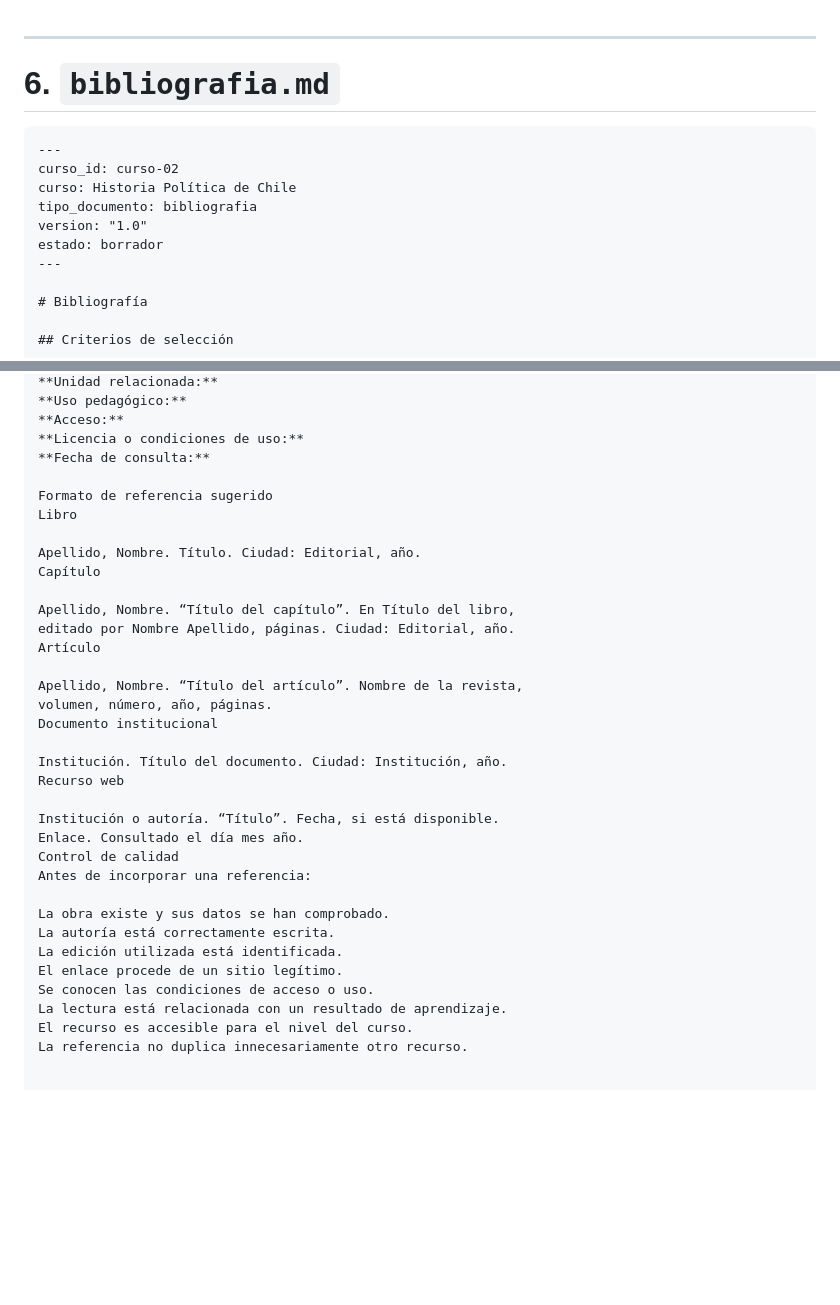
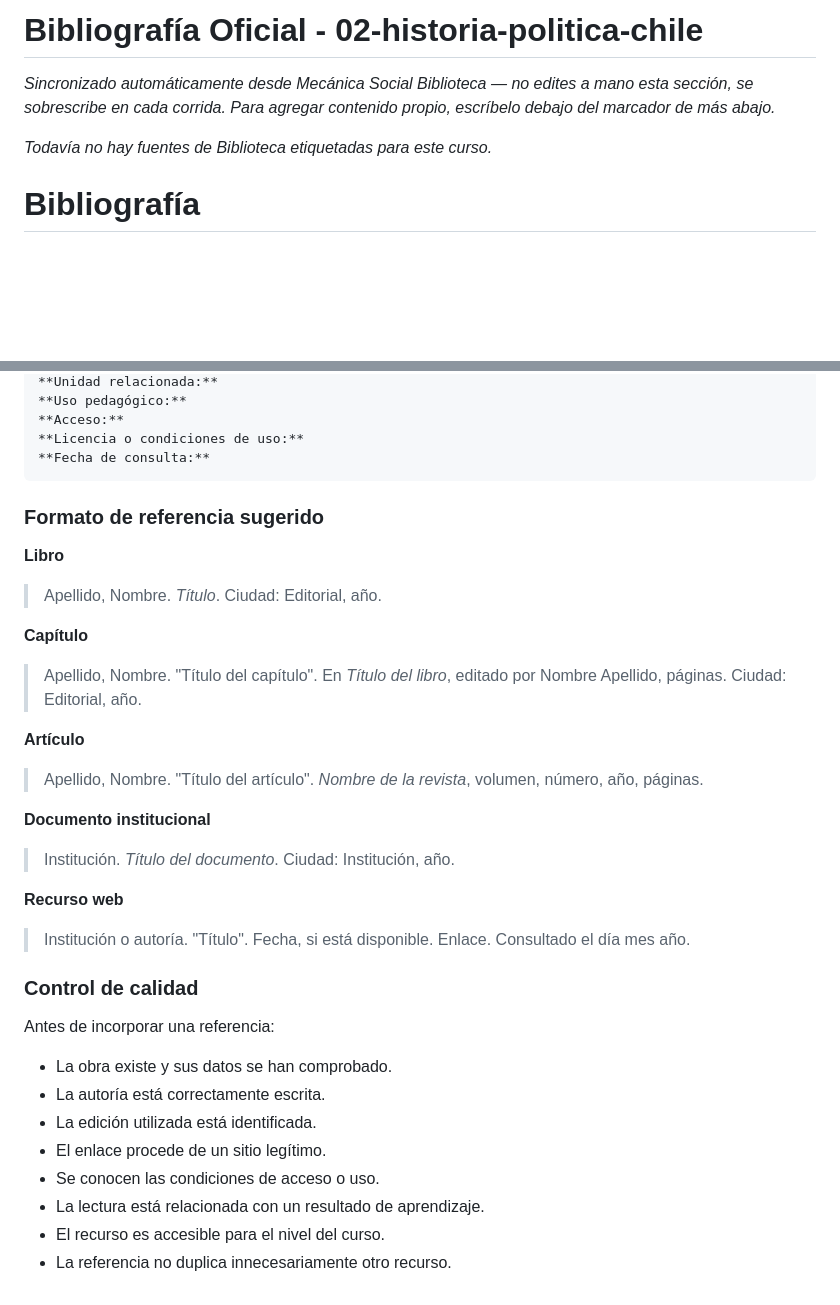
Before and after one commit to mecanicasocial/mecanica-social-escuela, a Markdown page: cursos/02-historia-politica-chile/Bibliografia.md, 2 parts joined by grey strips. Drawn GitHub-style; blank space fills up the shorter version.

````diff
--- a/cursos/02-historia-politica-chile/Bibliografia.md
+++ b/cursos/02-historia-politica-chile/Bibliografia.md
@@ -1,16 +1,10 @@
+# Bibliografía Oficial - 02-historia-politica-chile
 
----
+*Sincronizado automáticamente desde Mecánica Social Biblioteca — no edites a mano esta sección, se sobrescribe en cada corrida. Para agregar contenido propio, escríbelo debajo del marcador de más abajo.*
 
-# 6. `bibliografia.md`
+_Todavía no hay fuentes de Biblioteca etiquetadas para este curso._
 
-```markdown
----
-curso_id: curso-02
-curso: Historia Política de Chile
-tipo_documento: bibliografia
-version: "1.0"
-estado: borrador
----
+<!-- FIN-SINCRONIZADO: todo lo que escribas debajo de esta línea se conserva siempre -->
 
 # Bibliografía
 
@@ -145,34 +139,39 @@ Para incorporar un recurso:
 **Acceso:**
 **Licencia o condiciones de uso:**
 **Fecha de consulta:**
+```
 
-Formato de referencia sugerido
-Libro
+### Formato de referencia sugerido
 
-Apellido, Nombre. Título. Ciudad: Editorial, año.
-Capítulo
+**Libro**
 
-Apellido, Nombre. “Título del capítulo”. En Título del libro,
-editado por Nombre Apellido, páginas. Ciudad: Editorial, año.
-Artículo
+> Apellido, Nombre. *Título*. Ciudad: Editorial, año.
 
-Apellido, Nombre. “Título del artículo”. Nombre de la revista,
-volumen, número, año, páginas.
-Documento institucional
+**Capítulo**
 
-Institución. Título del documento. Ciudad: Institución, año.
-Recurso web
+> Apellido, Nombre. "Título del capítulo". En *Título del libro*, editado por Nombre Apellido, páginas. Ciudad: Editorial, año.
 
-Institución o autoría. “Título”. Fecha, si está disponible.
-Enlace. Consultado el día mes año.
-Control de calidad
+**Artículo**
+
+> Apellido, Nombre. "Título del artículo". *Nombre de la revista*, volumen, número, año, páginas.
+
+**Documento institucional**
+
+> Institución. *Título del documento*. Ciudad: Institución, año.
+
+**Recurso web**
+
+> Institución o autoría. "Título". Fecha, si está disponible. Enlace. Consultado el día mes año.
+
+### Control de calidad
+
 Antes de incorporar una referencia:
 
-La obra existe y sus datos se han comprobado.
-La autoría está correctamente escrita.
-La edición utilizada está identificada.
-El enlace procede de un sitio legítimo.
-Se conocen las condiciones de acceso o uso.
-La lectura está relacionada con un resultado de aprendizaje.
-El recurso es accesible para el nivel del curso.
-La referencia no duplica innecesariamente otro recurso.
+- La obra existe y sus datos se han comprobado.
+- La autoría está correctamente escrita.
+- La edición utilizada está identificada.
+- El enlace procede de un sitio legítimo.
+- Se conocen las condiciones de acceso o uso.
+- La lectura está relacionada con un resultado de aprendizaje.
+- El recurso es accesible para el nivel del curso.
+- La referencia no duplica innecesariamente otro recurso.
````
